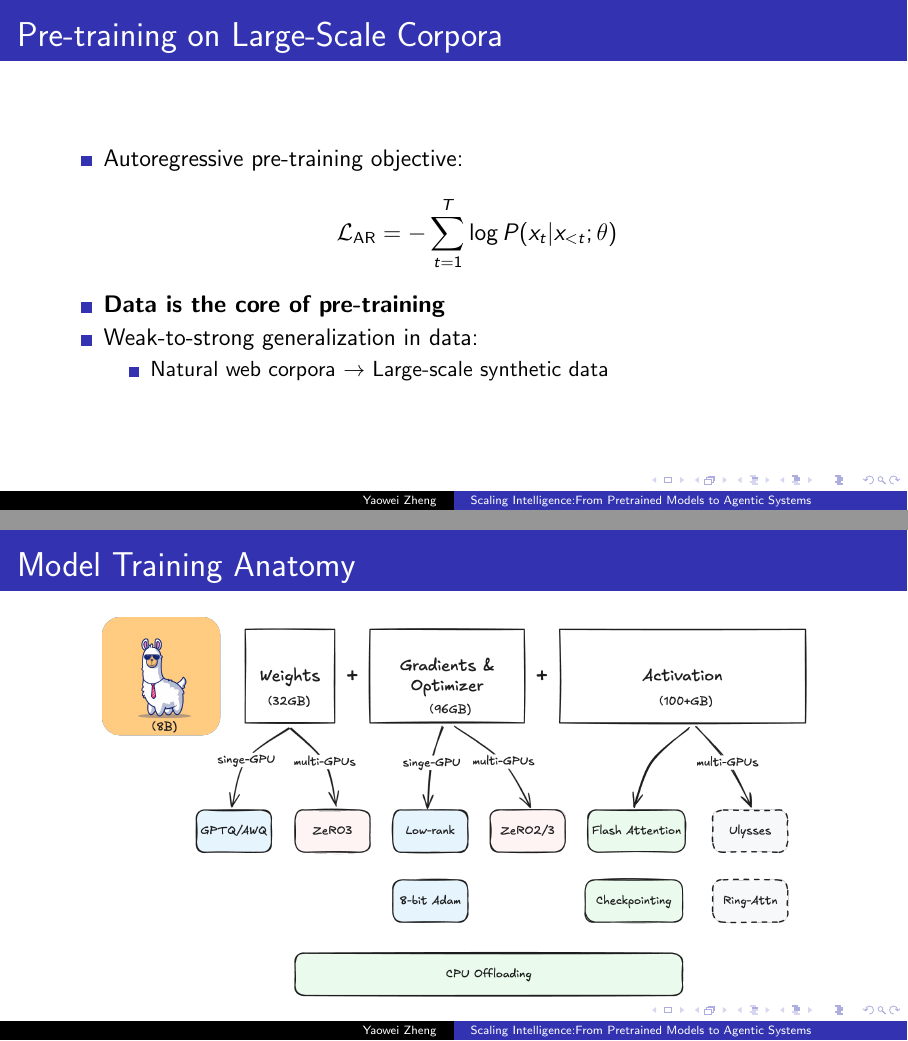
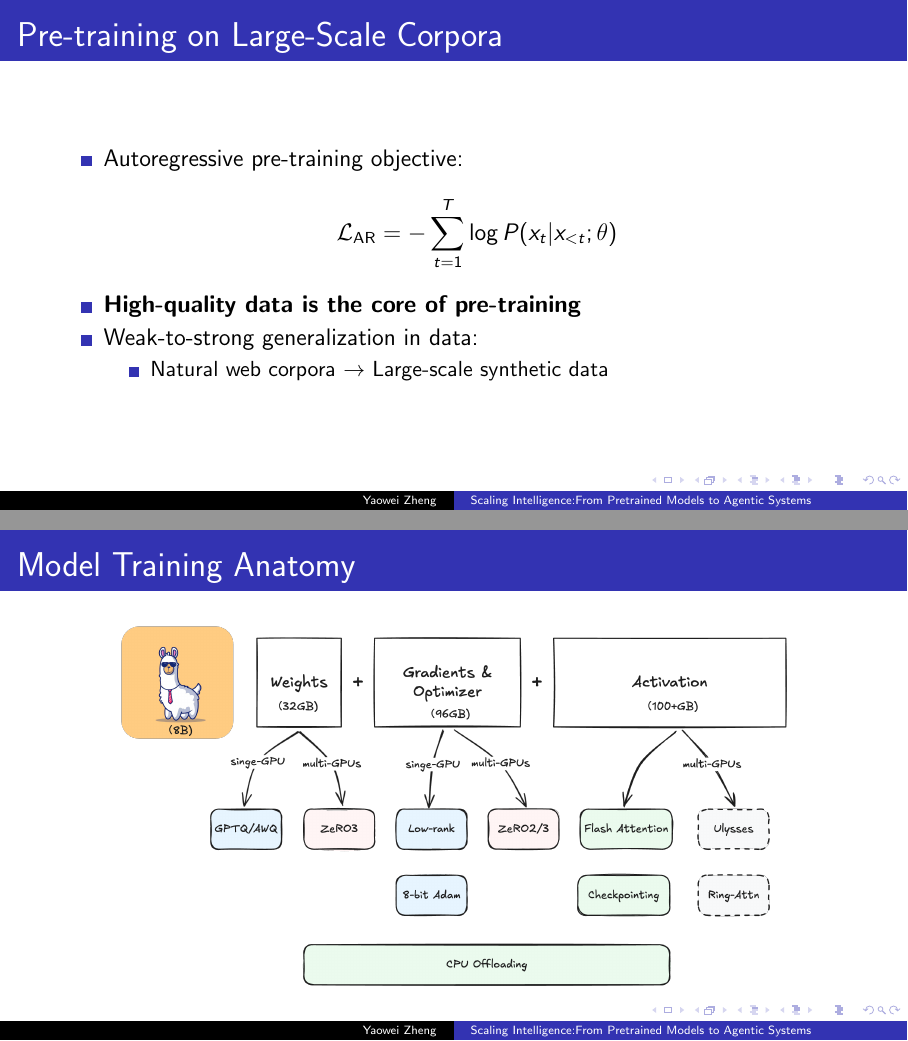
Before and after one commit to hiyouga/LLMs-From-Pretrain-To-Agents, LaTeX slides (main.tex, which reads part2_training_inference.tex): pages 10 and 18 of 40, joined at a grey line. Compiled offline with pdfLaTeX.

Commit message:
Update part2_training_inference.tex

```diff
--- a/part2_training_inference.tex
+++ b/part2_training_inference.tex
@@ -8,7 +8,7 @@
     \begin{equation*}
     \mathcal{L}_{\text{AR}} = -\sum_{t=1}^{T} \log P(x_t | x_{<t}; \theta)
     \end{equation*}
-    \item \textbf{Data is the core of pre-training}
+    \item \textbf{High-quality data is the core of pre-training}
     \item Weak-to-strong generalization in data:
     \begin{itemize}
         \item Natural web corpora $\rightarrow$ Large-scale synthetic data
@@ -106,7 +106,7 @@ A torch-native distributed training framework with decoupled 3D parallelism for
 \begin{frame}
 \frametitle{Model Training Anatomy}
 \begin{center}
-\includegraphics[width=0.9\textwidth]{images/efficient_training.png}
+\includegraphics[width=0.85\textwidth]{images/efficient_training.png}
 \end{center}
 \end{frame}
 
```
Also changed, not shown: part2_training_inference.tex (6 more changed lines).
